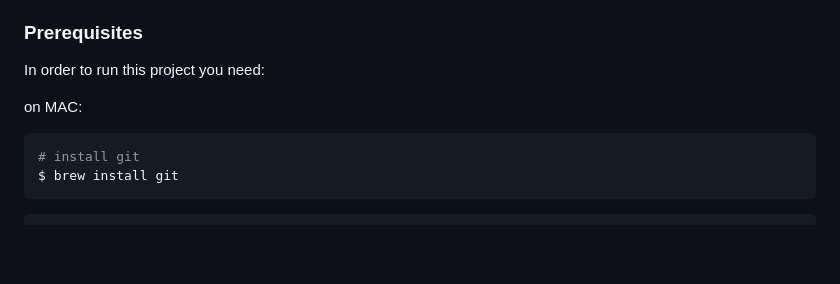
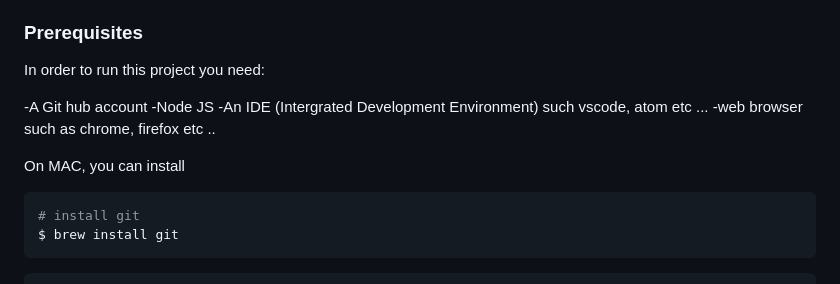
Before and after one commit to yemidada/desktop-version-portfolio, a Markdown page: README.md, the part around the change. Drawn GitHub-style; blank space fills up the shorter version.

````diff
--- a/README.md
+++ b/README.md
@@ -70,8 +70,12 @@ To clone and run this application, you'll need [Git](https://git-scm.com) and [N
 
 In order to run this project you need:
 
+-A Git hub account
+-Node JS
+-An IDE (Intergrated Development Environment) such vscode, atom etc ...
+-web browser such as chrome, firefox etc ..
 
-on MAC:
+On MAC, you can install
 
 ```bash
 # install git
````
